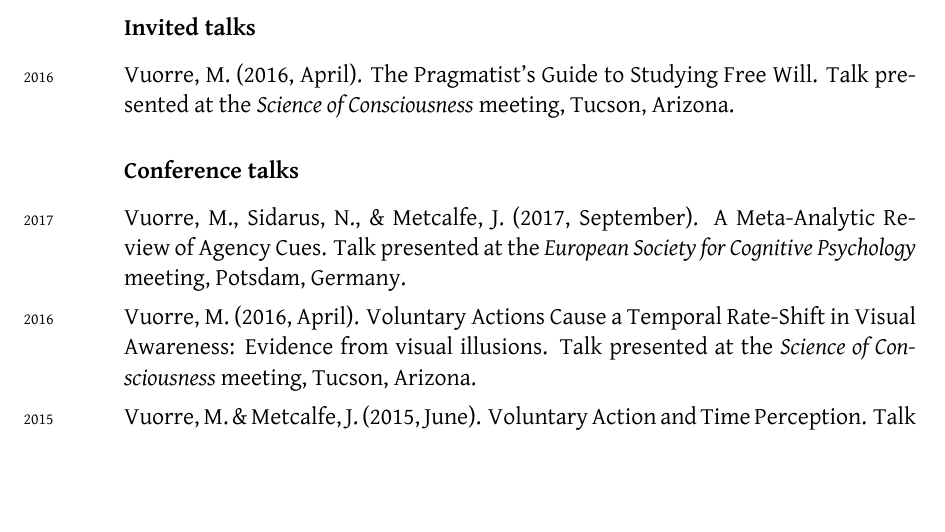
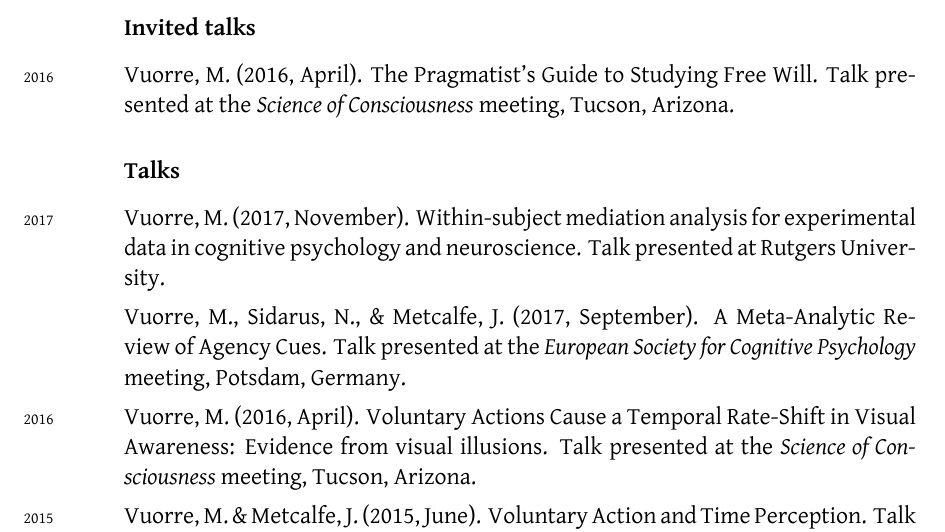
Before and after one commit to mvuorre/CV, a LaTeX document (source/vuorre-matti.tex): part of page 3 of 5, cut so that both start at the same text, the shorter picture padded with empty space. Compiled offline with XeLaTeX; a missing font is replaced by an installed copy or a similar font.

Commit message:
Added mediation talk at Rutgers 2017 November

```diff
--- a/source/vuorre-matti.tex
+++ b/source/vuorre-matti.tex
@@ -100,9 +100,10 @@ Sidarus, N., Vuorre, M., \amper{} Haggard, P. (2017). How action selection influ
 \noindent
 \years{2016}Vuorre, M. (2016, April). The Pragmatist’s Guide to Studying Free Will. Talk presented at the \emph{Science of Consciousness} meeting, Tucson, Arizona.
 
-\subsection*{Conference talks}
+\subsection*{Talks}
 \noindent
-\years{2017}Vuorre, M., Sidarus, N., \amper{} Metcalfe, J. (2017, September). A Meta-Analytic Review of Agency Cues. Talk presented at the \emph{European Society for Cognitive Psychology} meeting, Potsdam, Germany. \\[.15cm]
+\years{2017}Vuorre, M. (2017, November). Within-subject mediation analysis for experimental data in cognitive psychology and neuroscience. Talk presented at Rutgers University. \\[.15cm]
+Vuorre, M., Sidarus, N., \amper{} Metcalfe, J. (2017, September). A Meta-Analytic Review of Agency Cues. Talk presented at the \emph{European Society for Cognitive Psychology} meeting, Potsdam, Germany. \\[.15cm]
 \years{2016}Vuorre, M. (2016, April). Voluntary Actions Cause a Temporal Rate-Shift in Visual Awareness: Evidence from visual illusions. Talk presented at the \emph{Science of Consciousness} meeting, Tucson, Arizona.\\[.15cm]
 \years{2015}Vuorre, M. \amper{} Metcalfe, J. (2015, June). Voluntary Action and Time Perception. Talk presented at the \emph{Toward a Science of Consciousness} meeting, Helsinki, Finland.
 
```
